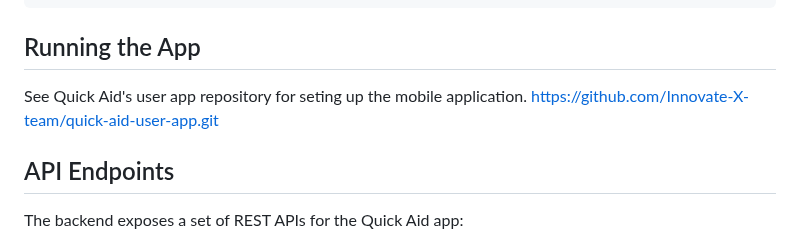
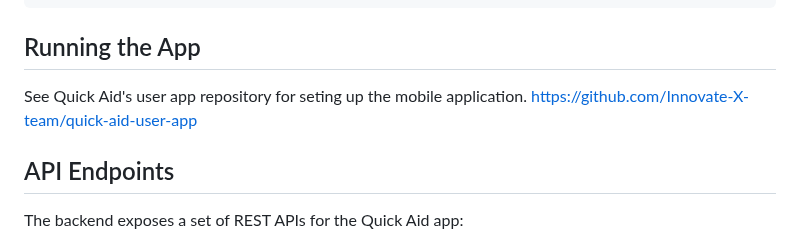
Before and after one commit to Innovate-X-team/Quick-Aid-Server, a Markdown page: README.md, the part around the change. GitHub-like rendering.

````diff
--- a/README.md
+++ b/README.md
@@ -68,7 +68,7 @@ python manage.py runserver
 ```
 
 ## Running the App
-See Quick Aid's user app repository for seting up the mobile application. https://github.com/Innovate-X-team/quick-aid-user-app.git
+See Quick Aid's user app repository for seting up the mobile application. https://github.com/Innovate-X-team/quick-aid-user-app
 
 ## API Endpoints
 The backend exposes a set of REST APIs for the Quick Aid app:
````
